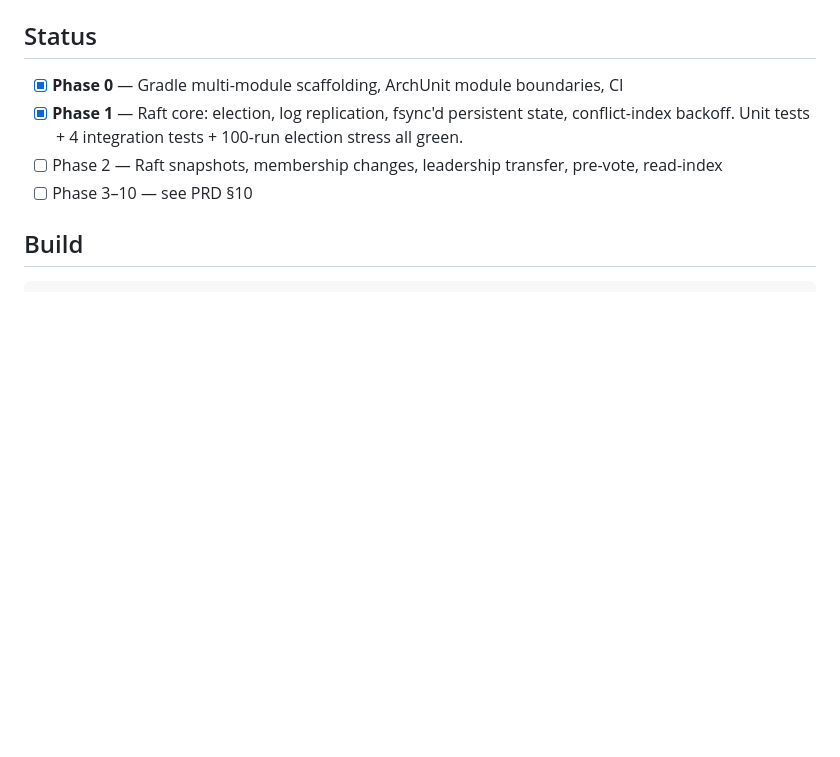
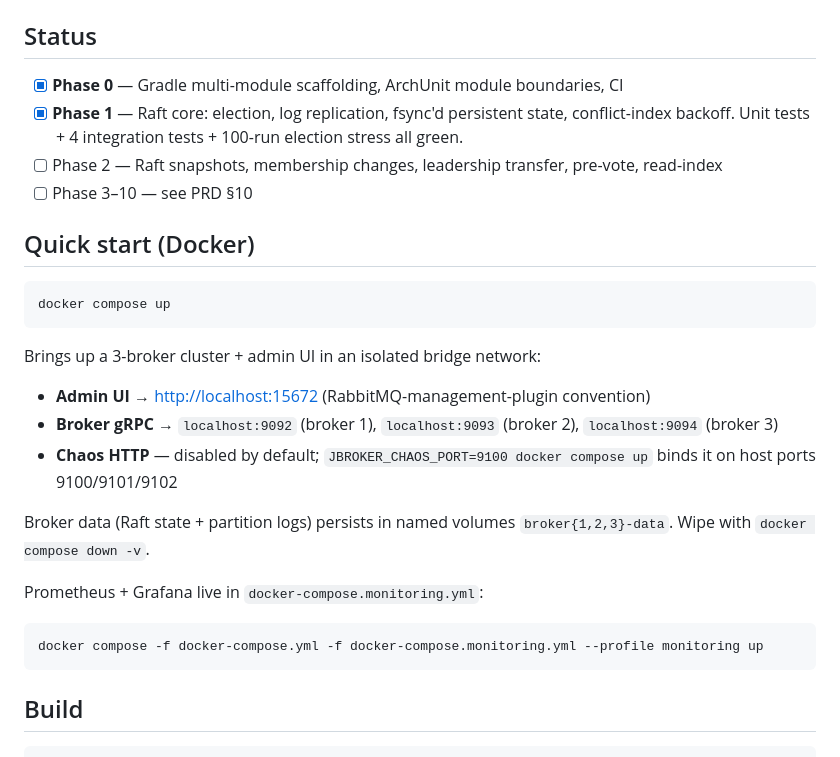
Before and after one commit to jeremainecheong/j-broker, a Markdown page: README.md, the part around the change. GitHub-like rendering; blank space fills up the shorter version.

Commit message:
docs: P11.1 — Quick-start (Docker) section at the top of README
Documents `docker compose up` bringing up the 3-broker cluster + admin
UI on :15672, the host-to-broker port map, chaos opt-in, and the
monitoring-profile override.

````diff
--- a/README.md
+++ b/README.md
@@ -8,6 +8,26 @@ Learning project: a log-structured distributed message broker with a hand-rolled
 - [x] **Phase 1** — Raft core: election, log replication, fsync'd persistent state, conflict-index backoff. Unit tests + 4 integration tests + 100-run election stress all green.
 - [ ] Phase 2 — Raft snapshots, membership changes, leadership transfer, pre-vote, read-index
 - [ ] Phase 3–10 — see PRD §10
+
+## Quick start (Docker)
+
+```
+docker compose up
+```
+
+Brings up a 3-broker cluster + admin UI in an isolated bridge network:
+
+- **Admin UI** → <http://localhost:15672> (RabbitMQ-management-plugin convention)
+- **Broker gRPC** → `localhost:9092` (broker 1), `localhost:9093` (broker 2), `localhost:9094` (broker 3)
+- **Chaos HTTP** — disabled by default; `JBROKER_CHAOS_PORT=9100 docker compose up` binds it on host ports 9100/9101/9102
+
+Broker data (Raft state + partition logs) persists in named volumes `broker{1,2,3}-data`. Wipe with `docker compose down -v`.
+
+Prometheus + Grafana live in `docker-compose.monitoring.yml`:
+
+```
+docker compose -f docker-compose.yml -f docker-compose.monitoring.yml --profile monitoring up
+```
 
 ## Build
 
````
